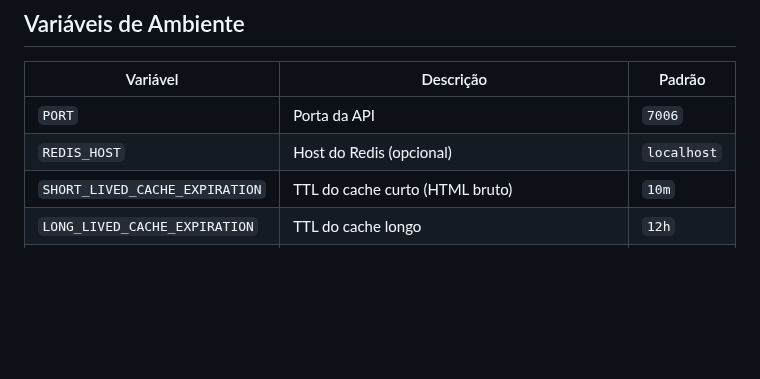
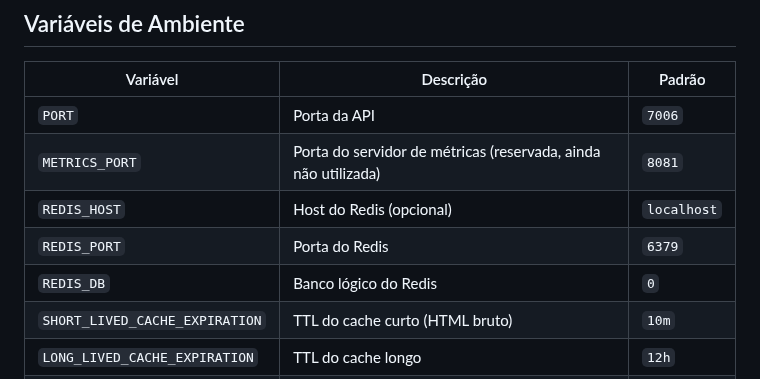
Before and after one commit to DFlexy/dfindexer, a Markdown page: README.md, the part around the change. Rendered like a GitHub page; blank space fills up the shorter version.

```diff
--- a/README.md
+++ b/README.md
@@ -69,7 +69,10 @@ O endpoint aceita `filter_results=true`. Quando ativado, a função `check_query
 | Variável                         | Descrição                                                                    | Padrão             |
 |---------------------------------|-------------------------------------------------------------------------------|--------------------|
 | `PORT`                          | Porta da API                                                                  | `7006`             |
+| `METRICS_PORT`                  | Porta do servidor de métricas (reservada, ainda não utilizada)               | `8081`             |
 | `REDIS_HOST`                    | Host do Redis (opcional)                                                      | `localhost`        |
+| `REDIS_PORT`                    | Porta do Redis                                                                | `6379`             |
+| `REDIS_DB`                      | Banco lógico do Redis                                                         | `0`                |
 | `SHORT_LIVED_CACHE_EXPIRATION`  | TTL do cache curto (HTML bruto)                                               | `10m`              |
 | `LONG_LIVED_CACHE_EXPIRATION`   | TTL do cache longo                                                            | `12h`              |
 | `TRACKER_SCRAPE_TIMEOUT`        | Timeout por requisição UDP aos trackers (segundos)                            | `0.5`              |
```
